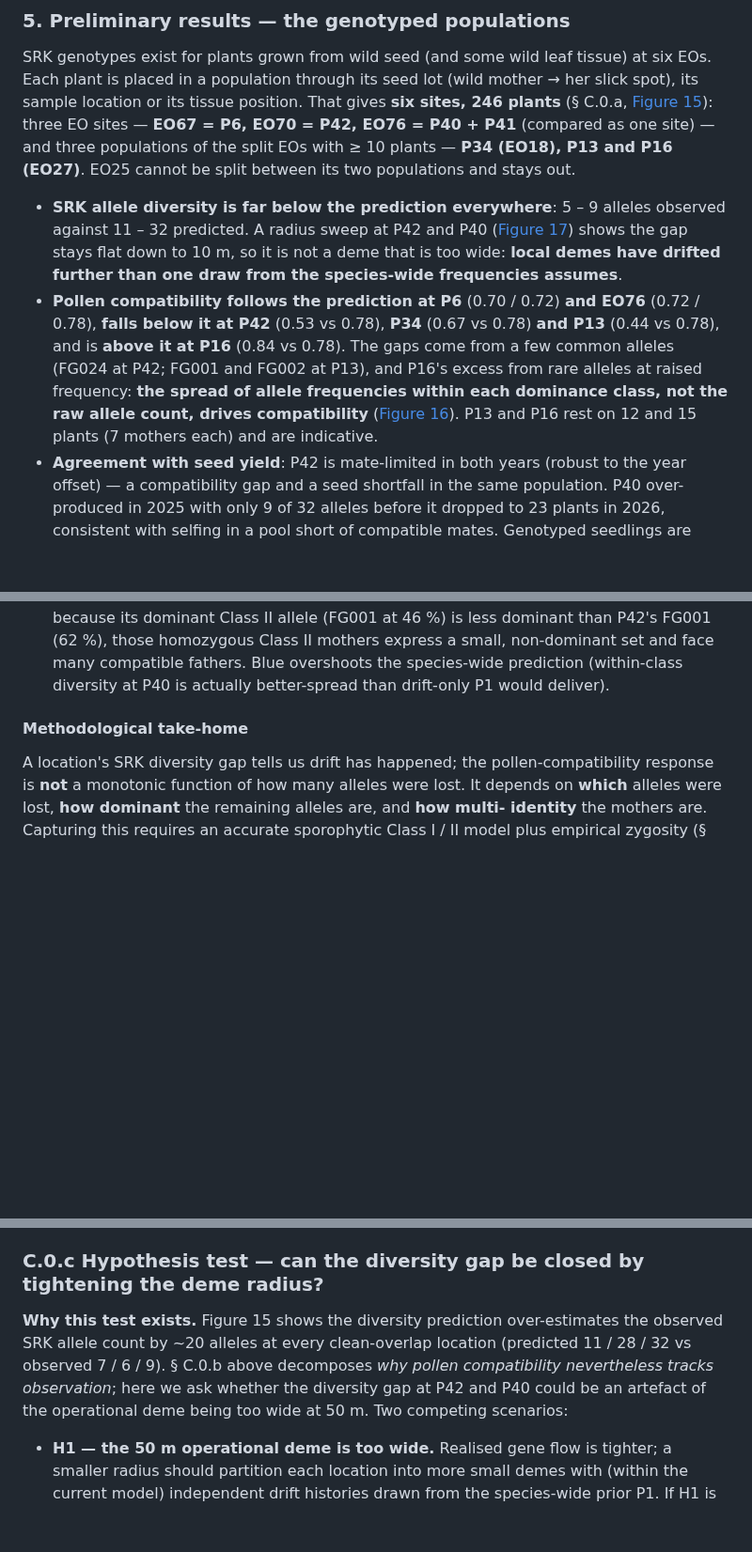
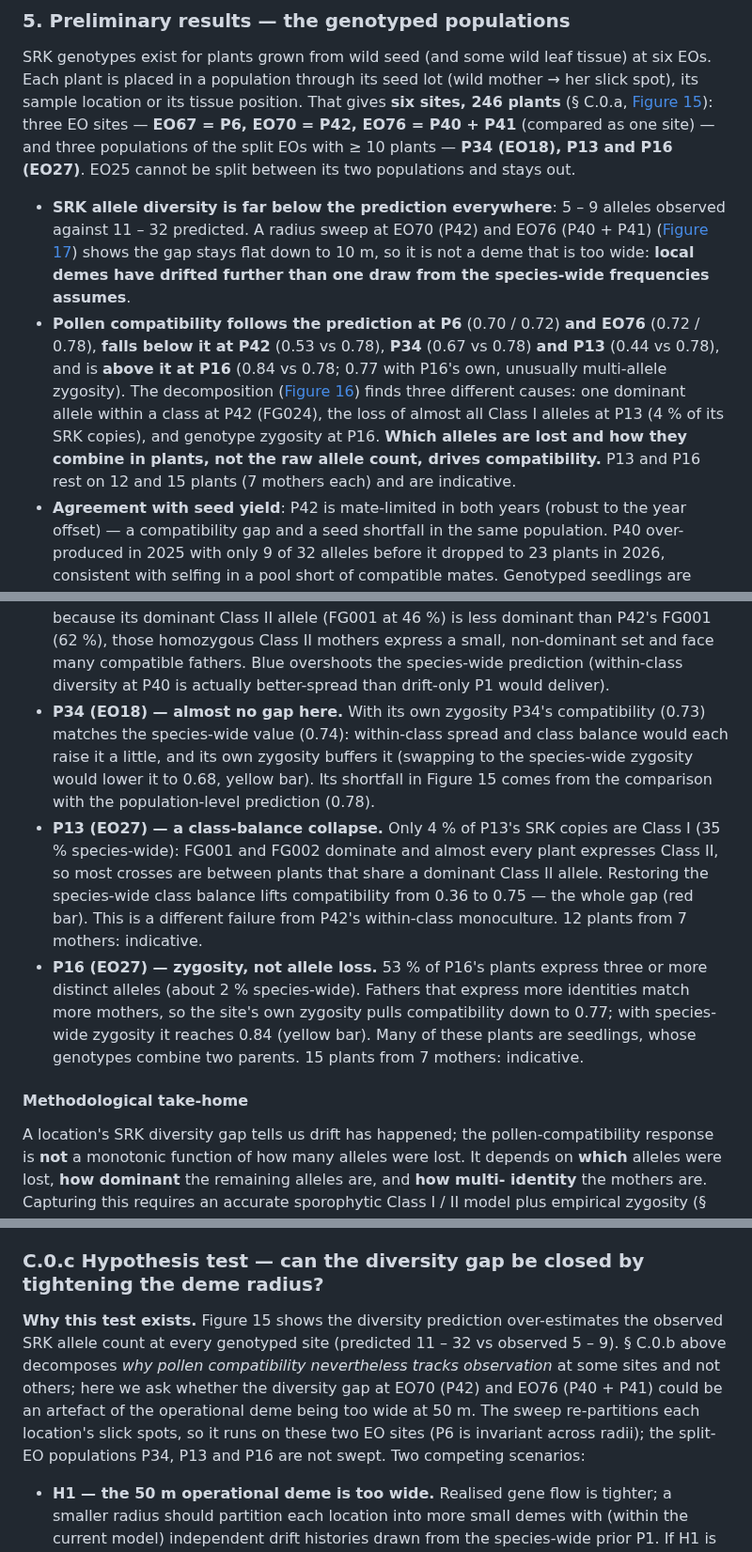
Before and after one commit to svenbuerki/LEPA_mate_limitation, a Markdown page: Project_outline.md, 3 parts joined by grey strips. Shown at 94% size. Rendered like a GitHub page; blank space fills up the shorter version.

Commit message:
Part C: decomposition (Figure 16) on all six sites; readable labels in Figure 15; prose, captions and summary aligned with the new sites

```diff
--- a/Project_outline.md
+++ b/Project_outline.md
@@ -235,19 +235,21 @@ EO25 cannot be split between its two populations and stays out.
 
 - **SRK allele diversity is far below the prediction everywhere**:
   5 – 9 alleles observed against 11 – 32 predicted. A radius sweep at
-  P42 and P40 ([Figure 17](#fig-17)) shows the gap stays flat down to
+  EO70 (P42) and EO76 (P40 + P41) ([Figure 17](#fig-17)) shows the gap stays flat down to
   10 m, so it is not a deme that is too wide: **local demes have
   drifted further than one draw from the species-wide frequencies
   assumes**.
 - **Pollen compatibility follows the prediction at P6** (0.70 /
   0.72) **and EO76** (0.72 / 0.78), **falls below it at P42** (0.53 vs
   0.78), **P34** (0.67 vs 0.78) **and P13** (0.44 vs 0.78), and is
-  **above it at P16** (0.84 vs 0.78). The gaps come from a few common
-  alleles (FG024 at P42; FG001 and FG002 at P13), and P16's excess
-  from rare alleles at raised frequency: **the spread of allele
-  frequencies within each dominance class, not the raw allele count,
-  drives compatibility** ([Figure 16](#fig-16)). P13 and P16 rest on
-  12 and 15 plants (7 mothers each) and are indicative.
+  **above it at P16** (0.84 vs 0.78; 0.77 with P16's own, unusually
+  multi-allele zygosity). The decomposition ([Figure 16](#fig-16))
+  finds three different causes: one dominant allele within a class at
+  P42 (FG024), the loss of almost all Class I alleles at P13 (4 % of
+  its SRK copies), and genotype zygosity at P16. **Which alleles are
+  lost and how they combine in plants, not the raw allele count,
+  drives compatibility.** P13 and P16 rest on 12 and 15 plants (7
+  mothers each) and are indicative.
 - **Agreement with seed yield**: P42 is mate-limited in both years
   (robust to the year offset) — a compatibility gap and a seed
   shortfall in the same population. P40 over-produced in 2025 with
@@ -2084,6 +2104,28 @@ is **buffering** the location.
   overshoots the species-wide prediction (within-class diversity
   at P40 is actually better-spread than drift-only P1 would
   deliver).
+- **P34 (EO18) — almost no gap here.** With its own zygosity P34's
+  compatibility (0.73) matches the species-wide value (0.74):
+  within-class spread and class balance would each raise it a
+  little, and its own zygosity buffers it (swapping to the
+  species-wide zygosity would lower it to 0.68, yellow bar). Its
+  shortfall in Figure 15 comes from the comparison with the
+  population-level prediction (0.78).
+- **P13 (EO27) — a class-balance collapse.** Only 4 % of P13's SRK
+  copies are Class I (35 % species-wide): FG001 and FG002 dominate
+  and almost every plant expresses Class II, so most crosses are
+  between plants that share a dominant Class II allele. Restoring
+  the species-wide class balance lifts compatibility from 0.36 to
+  0.75 — the whole gap (red bar). This is a different failure from
+  P42's within-class monoculture. 12 plants from 7 mothers:
+  indicative.
+- **P16 (EO27) — zygosity, not allele loss.** 53 % of P16's plants
+  express three or more distinct alleles (about 2 % species-wide).
+  Fathers that express more identities match more mothers, so the
+  site's own zygosity pulls compatibility down to 0.77; with
+  species-wide zygosity it reaches 0.84 (yellow bar). Many of these
+  plants are seedlings, whose genotypes combine two parents. 15
+  plants from 7 mothers: indicative.
 
 #### Methodological take-home
 
@@ -2185,12 +2227,15 @@ would not reflect how LEPA actually enters the modelling frame).
 ### C.0.c Hypothesis test — can the diversity gap be closed by tightening the deme radius?
 
 **Why this test exists.** Figure 15 shows the diversity prediction
-over-estimates the observed SRK allele count by ~20 alleles at every
-clean-overlap location (predicted 11 / 28 / 32 vs observed 7 / 6 / 9).
-§ C.0.b above decomposes *why pollen compatibility nevertheless
-tracks observation*; here we ask whether the diversity gap at P42
-and P40 could be an artefact of the operational deme being too
-wide at 50 m. Two competing scenarios:
+over-estimates the observed SRK allele count at every genotyped site
+(predicted 11 – 32 vs observed 5 – 9). § C.0.b above decomposes *why
+pollen compatibility nevertheless tracks observation* at some sites
+and not others; here we ask whether the diversity gap at EO70 (P42)
+and EO76 (P40 + P41) could be an artefact of the operational deme
+being too wide at 50 m. The sweep re-partitions each location's
+slick spots, so it runs on these two EO sites (P6 is invariant
+across radii); the split-EO populations P34, P13 and P16 are not
+swept. Two competing scenarios:
 
 - **H1 — the 50 m operational deme is too wide.** Realised gene
   flow is tighter; a smaller radius should partition each location
```
Also changed, not shown: other parts of Project_outline.md (+40 -22 lines), PIPELINE.md (+2 -2 lines), figures/step30_B_partC_clean_overlap.png, figures/step30_B_partC_hypothesis_decomposition.png, 5 other files.
